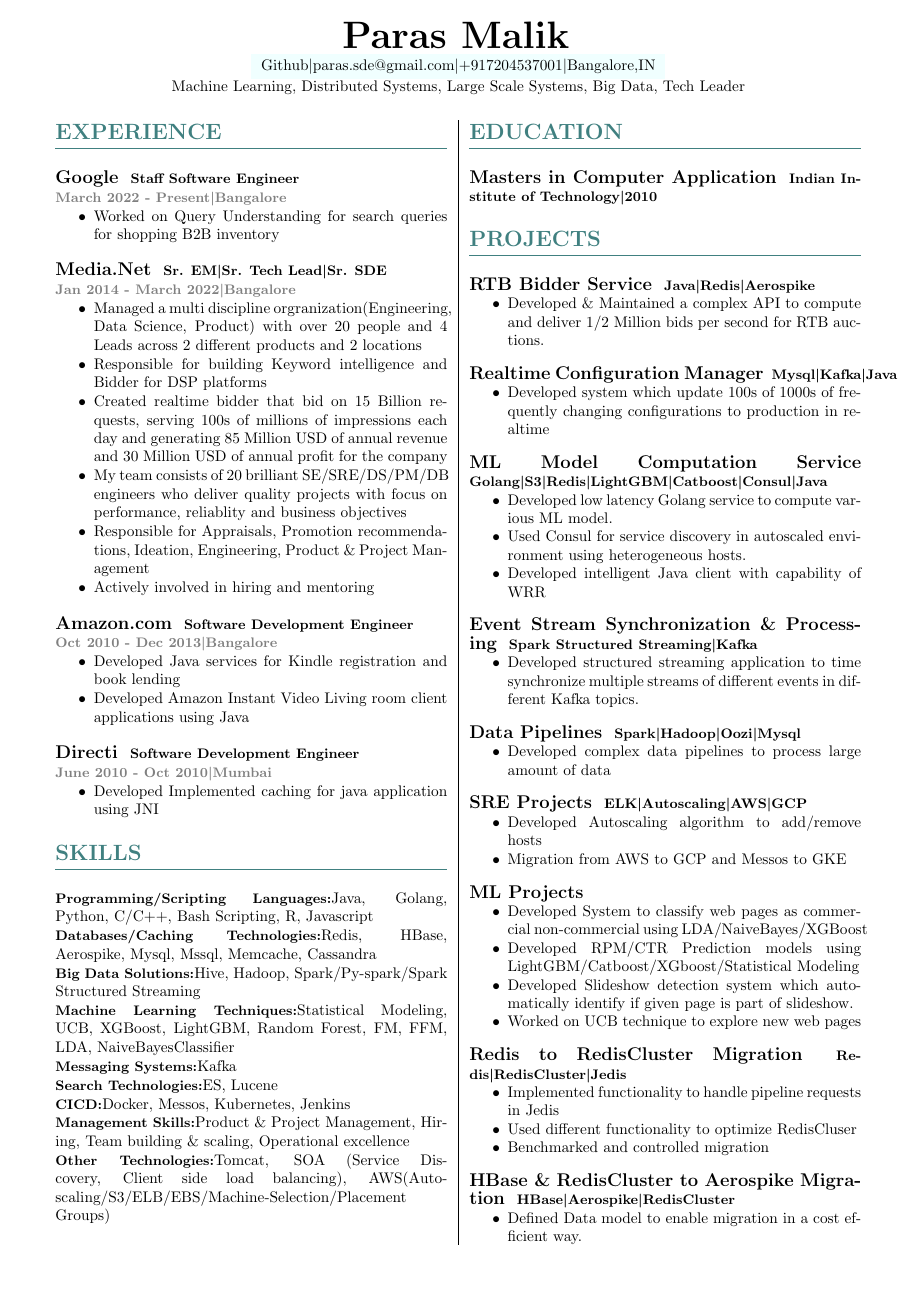
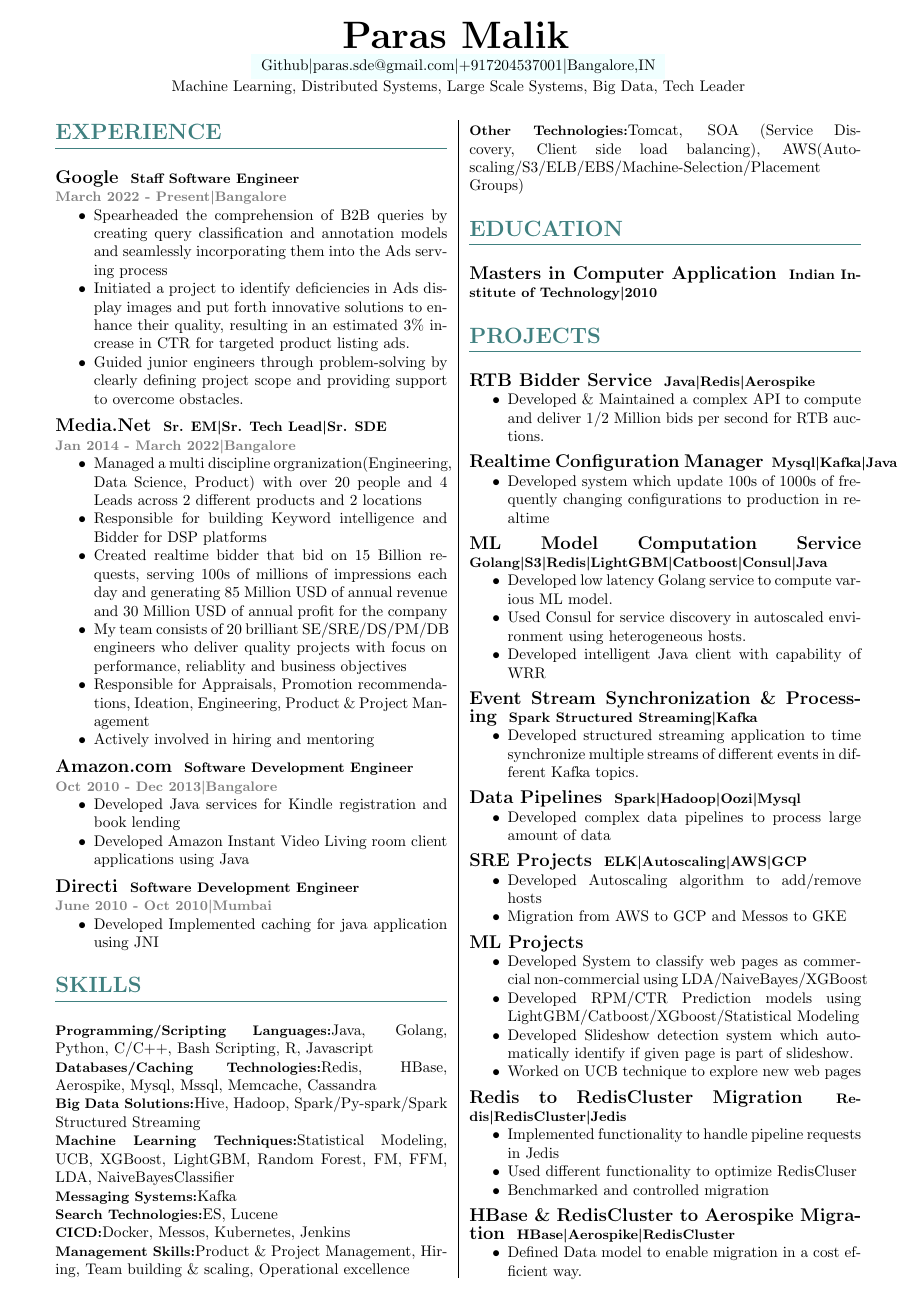
Before and after one commit to i-plusplus/Resume-Latex, a LaTeX CV (Resume.tex): the whole page. Compiled offline with pdfLaTeX.

Commit message:
adding Google's experience

```diff
--- a/Resume.tex
+++ b/Resume.tex
@@ -98,7 +98,11 @@
 \end{expsubsec}
 \begin{timeandlocation}March 2022 - Present{\textbar}Bangalore
 \end{timeandlocation}
-\begin{desc}{Worked on Query Understanding for search queries for shopping B2B inventory}
+\begin{desc}{Spearheaded the comprehension of B2B queries by creating query classification and annotation models and seamlessly incorporating them into the Ads serving process}
+\end{desc}
+\begin{desc}{Initiated a project to identify deficiencies in Ads display images and put forth innovative solutions to enhance their quality, resulting in an estimated 3\% increase in CTR for targeted product listing ads. }
+\end{desc}
+\begin{desc}{ Guided junior engineers through problem-solving by clearly defining project scope and providing support to overcome obstacles. }
 \end{desc}
 \begin{expsec}{Media.Net}
 \end{expsec}
```
Also changed, not shown: Resume 6 Feb, 2023.pdf (added).
